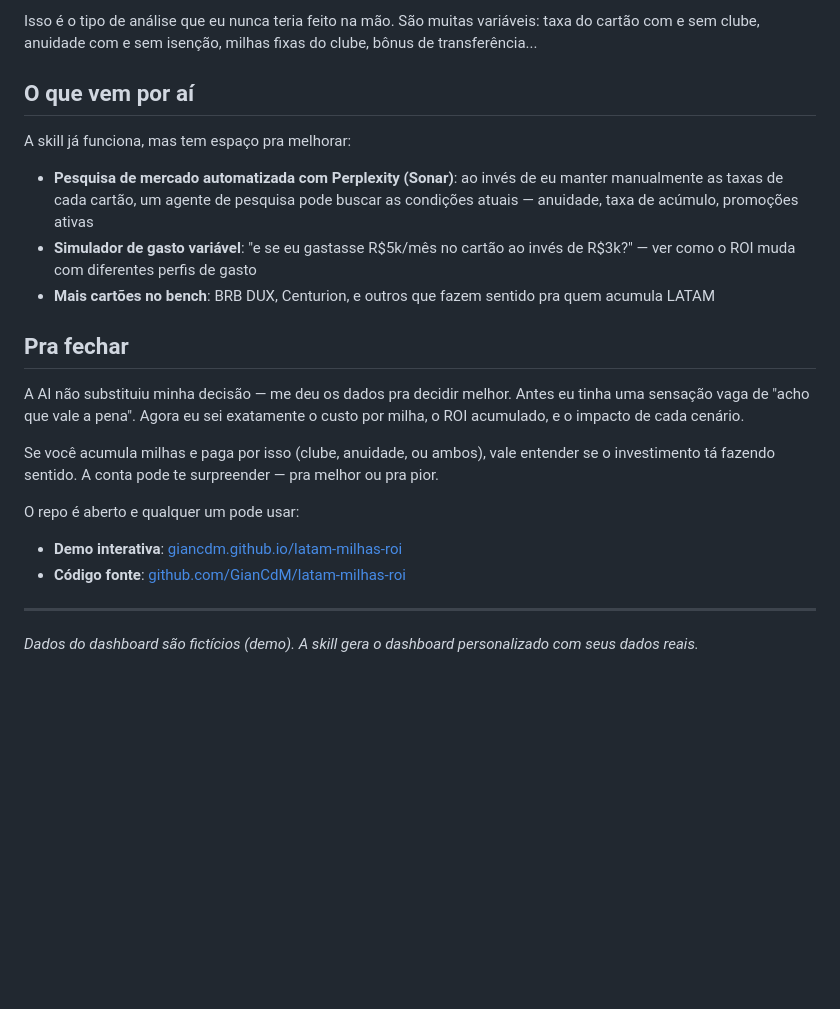
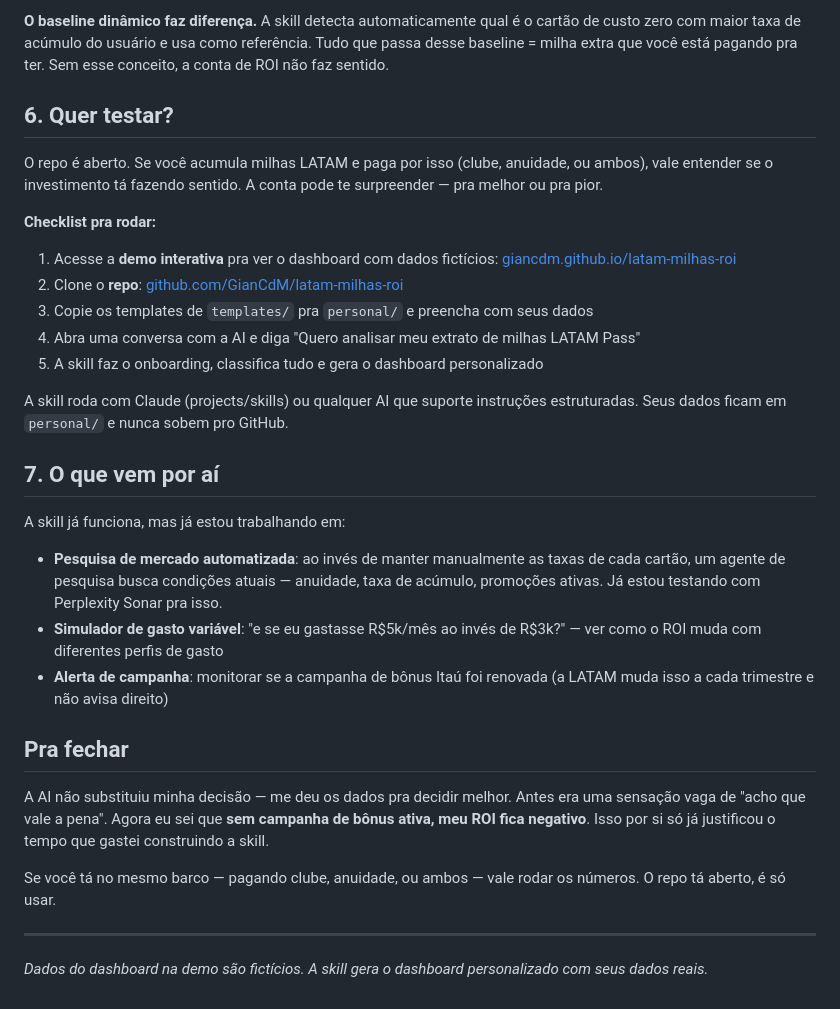
Before and after one commit to GianCdM/latam-milhas-roi, a Markdown page: articles/substack-milhas-roi.md, the part around one of its changes. Drawn GitHub-style; blank space fills up the shorter version.

```diff
--- a/articles/substack-milhas-roi.md
+++ b/articles/substack-milhas-roi.md
@@ -54,24 +63,34 @@ Aqui ficou interessante. Algumas coisas eu já esperava, outras me surpreenderam
 
-Isso é o tipo de análise que eu nunca teria feito na mão. São muitas variáveis: taxa do cartão com e sem clube, anuidade com e sem isenção, milhas fixas do clube, bônus de transferência...
+**O baseline dinâmico faz diferença.** A skill detecta automaticamente qual é o cartão de custo zero com maior taxa de acúmulo do usuário e usa como referência. Tudo que passa desse baseline = milha extra que você está pagando pra ter. Sem esse conceito, a conta de ROI não faz sentido.
 
-## O que vem por aí
+## 6. Quer testar?
 
-A skill já funciona, mas tem espaço pra melhorar:
+O repo é aberto. Se você acumula milhas LATAM e paga por isso (clube, anuidade, ou ambos), vale entender se o investimento tá fazendo sentido. A conta pode te surpreender — pra melhor ou pra pior.
 
-- **Pesquisa de mercado automatizada com Perplexity (Sonar)**: ao invés de eu manter manualmente as taxas de cada cartão, um agente de pesquisa pode buscar as condições atuais — anuidade, taxa de acúmulo, promoções ativas
-- **Simulador de gasto variável**: "e se eu gastasse R$5k/mês no cartão ao invés de R$3k?" — ver como o ROI muda com diferentes perfis de gasto
-- **Mais cartões no bench**: BRB DUX, Centurion, e outros que fazem sentido pra quem acumula LATAM
+**Checklist pra rodar:**
+
+1. Acesse a **demo interativa** pra ver o dashboard com dados fictícios: [giancdm.github.io/latam-milhas-roi](https://giancdm.github.io/latam-milhas-roi/)
+2. Clone o **repo**: [github.com/GianCdM/latam-milhas-roi](https://github.com/GianCdM/latam-milhas-roi)
+3. Copie os templates de `templates/` pra `personal/` e preencha com seus dados
+4. Abra uma conversa com a AI e diga "Quero analisar meu extrato de milhas LATAM Pass"
+5. A skill faz o onboarding, classifica tudo e gera o dashboard personalizado
+
+A skill roda com Claude (projects/skills) ou qualquer AI que suporte instruções estruturadas. Seus dados ficam em `personal/` e nunca sobem pro GitHub.
+
+## 7. O que vem por aí
+
+A skill já funciona, mas já estou trabalhando em:
+
+- **Pesquisa de mercado automatizada**: ao invés de manter manualmente as taxas de cada cartão, um agente de pesquisa busca condições atuais — anuidade, taxa de acúmulo, promoções ativas. Já estou testando com Perplexity Sonar pra isso.
+- **Simulador de gasto variável**: "e se eu gastasse R$5k/mês ao invés de R$3k?" — ver como o ROI muda com diferentes perfis de gasto
+- **Alerta de campanha**: monitorar se a campanha de bônus Itaú foi renovada (a LATAM muda isso a cada trimestre e não avisa direito)
 
 ## Pra fechar
 
-A AI não substituiu minha decisão — me deu os dados pra decidir melhor. Antes eu tinha uma sensação vaga de "acho que vale a pena". Agora eu sei exatamente o custo por milha, o ROI acumulado, e o impacto de cada cenário.
+A AI não substituiu minha decisão — me deu os dados pra decidir melhor. Antes era uma sensação vaga de "acho que vale a pena". Agora eu sei que **sem campanha de bônus ativa, meu ROI fica negativo**. Isso por si só já justificou o tempo que gastei construindo a skill.
 
-Se você acumula milhas e paga por isso (clube, anuidade, ou ambos), vale entender se o investimento tá fazendo sentido. A conta pode te surpreender — pra melhor ou pra pior.
-
-O repo é aberto e qualquer um pode usar:
-- **Demo interativa**: [giancdm.github.io/latam-milhas-roi](https://giancdm.github.io/latam-milhas-roi/)
-- **Código fonte**: [github.com/GianCdM/latam-milhas-roi](https://github.com/GianCdM/latam-milhas-roi)
+Se você tá no mesmo barco — pagando clube, anuidade, ou ambos — vale rodar os números. O repo tá aberto, é só usar.
 
 ---
 
-*Dados do dashboard são fictícios (demo). A skill gera o dashboard personalizado com seus dados reais.*
+*Dados do dashboard na demo são fictícios. A skill gera o dashboard personalizado com seus dados reais.*
```
Also changed, not shown: other parts of articles/substack-milhas-roi.md (+35 -26 lines).
